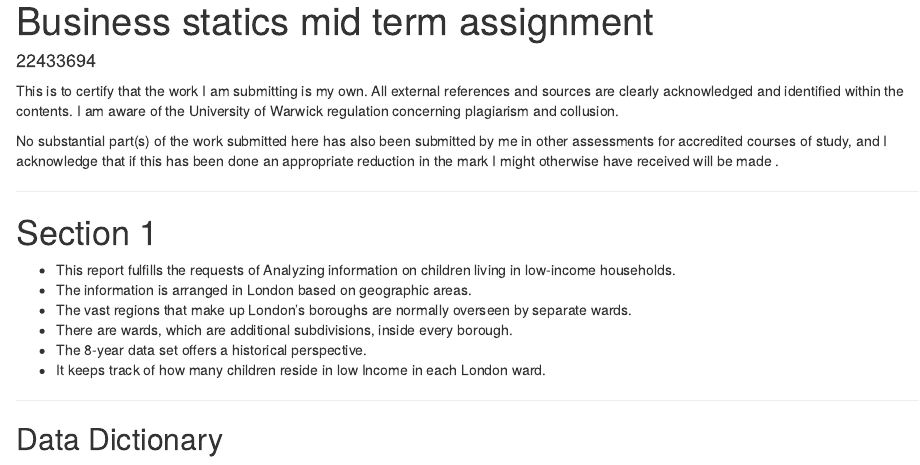
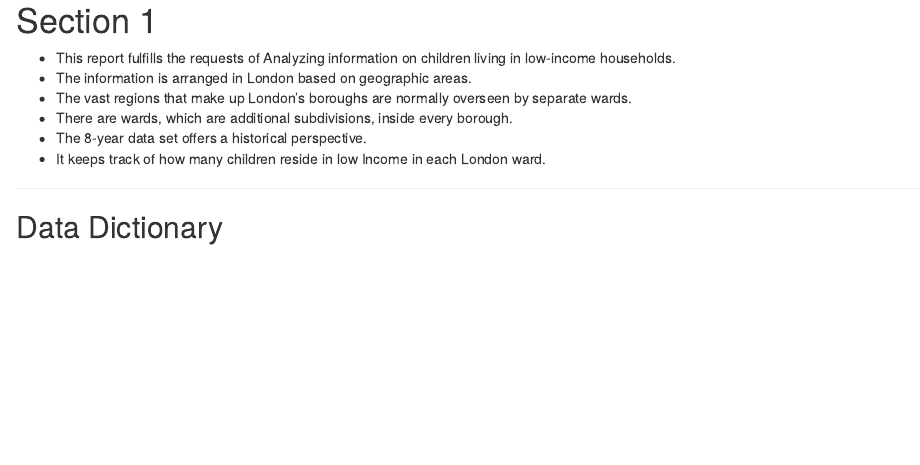
Before and after one commit to Pulkit2206/london-children-data-analysis-, an R Markdown document (analysis.Rmd): the page in a window 1100 px wide, from its top. Rendered offline with R 4.5, knitr and Pandoc, with nearby package versions; some code elsewhere in the file could not run offline.

Commit message:
Update analysis.Rmd

```diff
--- a/analysis.Rmd
+++ b/analysis.Rmd
@@ -1,11 +1,6 @@
 ---
-title: "Business statics mid term assignment"
-author: "22433694"
 output: html_document
 ---
-This is to certify that the work I am submitting is my own. All external references and sources are clearly acknowledged and identified within the contents. I am aware of the University of Warwick regulation concerning plagiarism and collusion.
-
-No substantial part(s) of the work  submitted  here has also been submitted by  me  in other assessments for accredited courses of study, and I acknowledge that if this has been done an appropriate reduction in the mark I might otherwise have received will be made .
 
 ---
 
```
